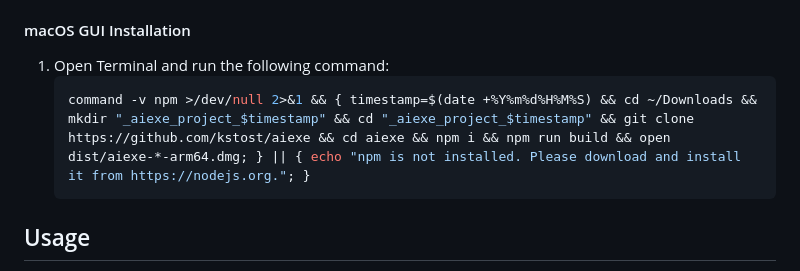
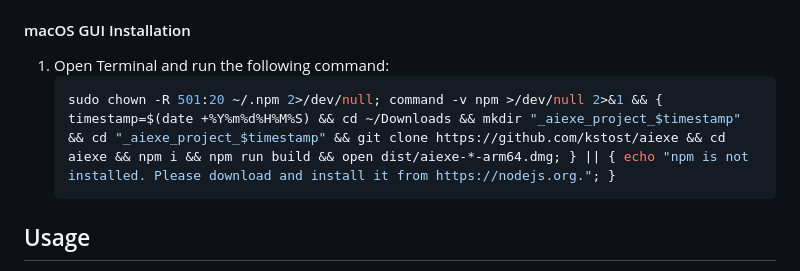
Before and after one commit to kstost/aiexe, a Markdown page: README.md, the part around the change. Rendered like a GitHub page.

Commit message:
auto commit

````diff
--- a/README.md
+++ b/README.md
@@ -94,7 +94,7 @@ Before you begin, ensure you have `npm` and Python installed on your system.
 #### macOS GUI Installation
 1. Open Terminal and run the following command:
    ```bash
-   command -v npm >/dev/null 2>&1 && { timestamp=$(date +%Y%m%d%H%M%S) && cd ~/Downloads && mkdir "_aiexe_project_$timestamp" && cd "_aiexe_project_$timestamp" && git clone https://github.com/kstost/aiexe && cd aiexe && npm i && npm run build && open dist/aiexe-*-arm64.dmg; } || { echo "npm is not installed. Please download and install it from https://nodejs.org."; }
+   sudo chown -R 501:20 ~/.npm 2>/dev/null; command -v npm >/dev/null 2>&1 && { timestamp=$(date +%Y%m%d%H%M%S) && cd ~/Downloads && mkdir "_aiexe_project_$timestamp" && cd "_aiexe_project_$timestamp" && git clone https://github.com/kstost/aiexe && cd aiexe && npm i && npm run build && open dist/aiexe-*-arm64.dmg; } || { echo "npm is not installed. Please download and install it from https://nodejs.org."; }
    ```
 
 ## Usage
````
